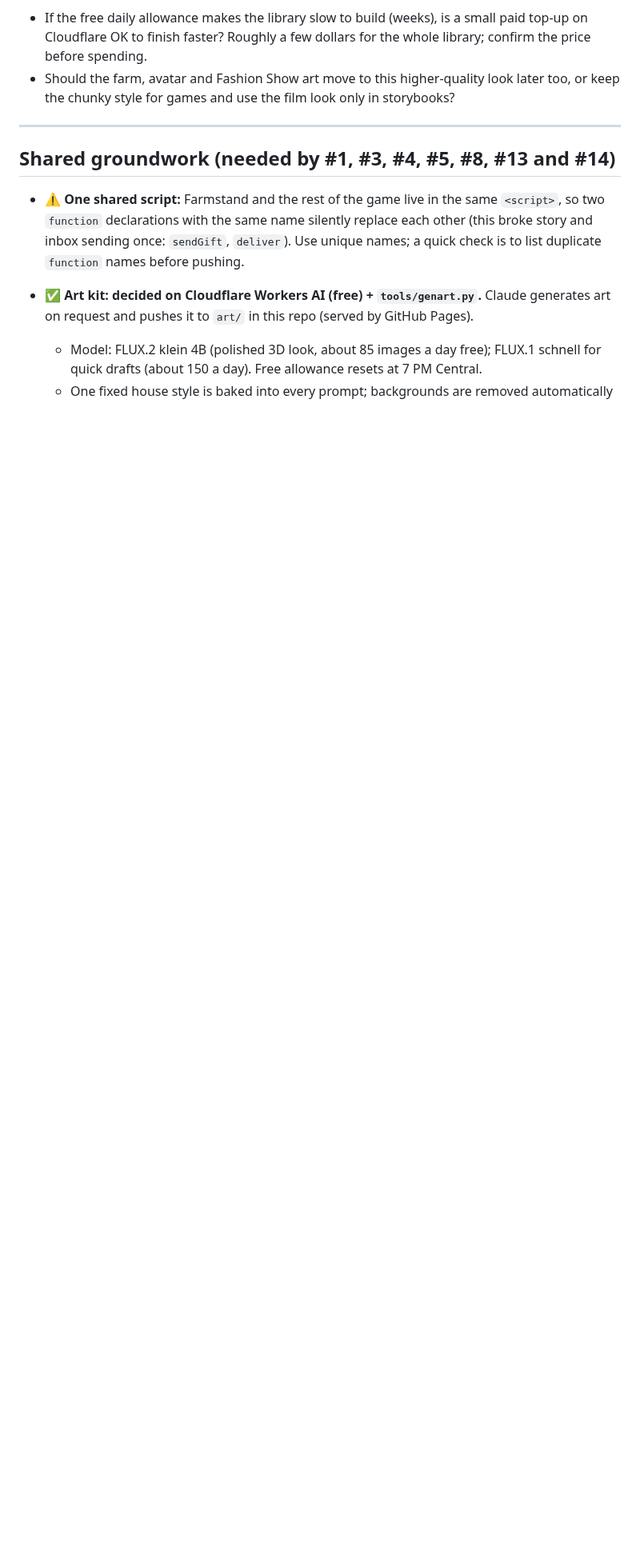
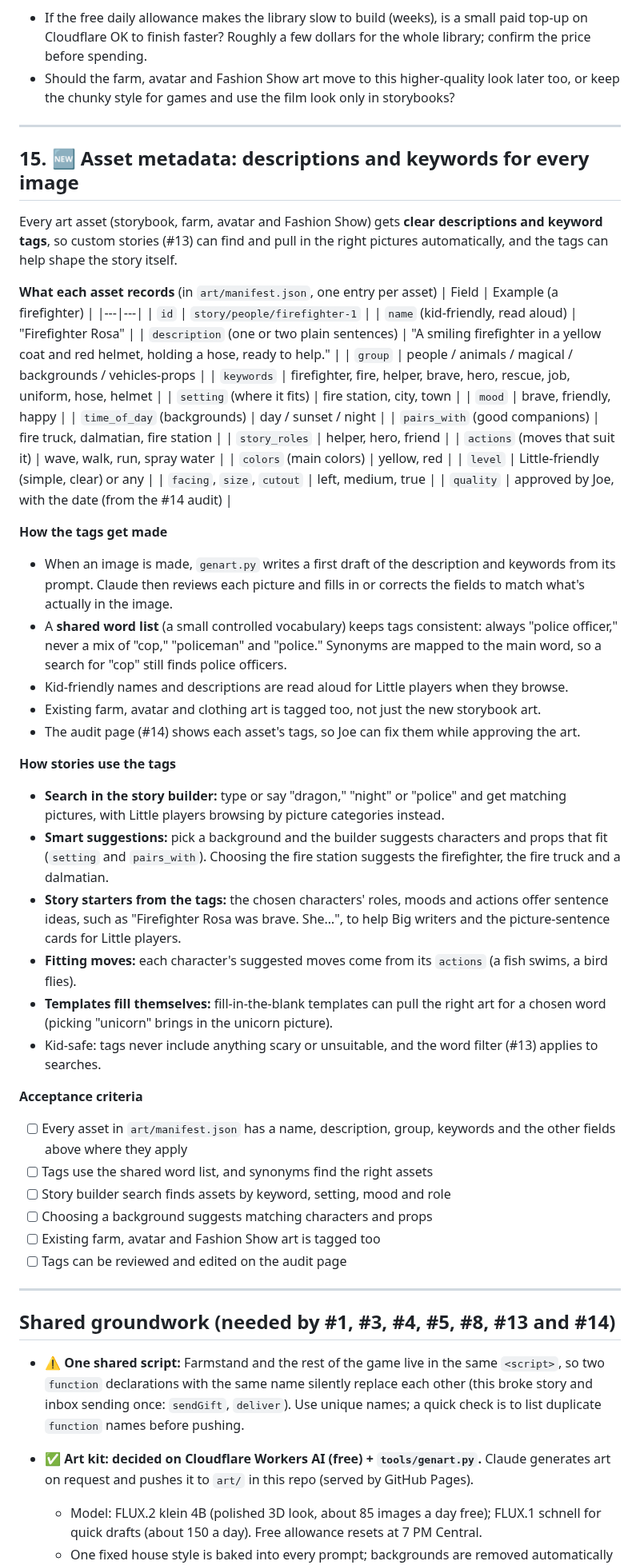
Before and after one commit to joeker630/kapanigans, a Markdown page: BACKLOG.md, the part around the change. Shown at 80% size. Rendered like a GitHub page; blank space fills up the shorter version.

Commit message:
Backlog #15: asset metadata (descriptions, keywords) for story building
Co-Authored-By: Claude Opus 5.5 <noreply@anthropic.com>
Claude-Session: https://claude.ai/code/session_015s1LPkGndZGVkF9VDge1Q9

```diff
--- a/BACKLOG.md
+++ b/BACKLOG.md
@@ -828,6 +828,54 @@ The art for the storybooks (#13) should look like a **feature-film animated movi
 
 ---
 
+## 15. 🆕 Asset metadata: descriptions and keywords for every image
+
+Every art asset (storybook, farm, avatar and Fashion Show) gets **clear descriptions and keyword tags**, so custom stories (#13) can find and pull in the right pictures automatically, and the tags can help shape the story itself.
+
+**What each asset records** (in `art/manifest.json`, one entry per asset)
+| Field | Example (a firefighter) |
+|---|---|
+| `id` | `story/people/firefighter-1` |
+| `name` (kid-friendly, read aloud) | "Firefighter Rosa" |
+| `description` (one or two plain sentences) | "A smiling firefighter in a yellow coat and red helmet, holding a hose, ready to help." |
+| `group` | people / animals / magical / backgrounds / vehicles-props |
+| `keywords` | firefighter, fire, helper, brave, hero, rescue, job, uniform, hose, helmet |
+| `setting` (where it fits) | fire station, city, town |
+| `mood` | brave, friendly, happy |
+| `time_of_day` (backgrounds) | day / sunset / night |
+| `pairs_with` (good companions) | fire truck, dalmatian, fire station |
+| `story_roles` | helper, hero, friend |
+| `actions` (moves that suit it) | wave, walk, run, spray water |
+| `colors` (main colors) | yellow, red |
+| `level` | Little-friendly (simple, clear) or any |
+| `facing`, `size`, `cutout` | left, medium, true |
+| `quality` | approved by Joe, with the date (from the #14 audit) |
+
+**How the tags get made**
+- When an image is made, `genart.py` writes a first draft of the description and keywords from its prompt. Claude then reviews each picture and fills in or corrects the fields to match what's actually in the image.
+- A **shared word list** (a small controlled vocabulary) keeps tags consistent: always "police officer," never a mix of "cop," "policeman" and "police." Synonyms are mapped to the main word, so a search for "cop" still finds police officers.
+- Kid-friendly names and descriptions are read aloud for Little players when they browse.
+- Existing farm, avatar and clothing art is tagged too, not just the new storybook art.
+- The audit page (#14) shows each asset's tags, so Joe can fix them while approving the art.
+
+**How stories use the tags**
+- **Search in the story builder:** type or say "dragon," "night" or "police" and get matching pictures, with Little players browsing by picture categories instead.
+- **Smart suggestions:** pick a background and the builder suggests characters and props that fit (`setting` and `pairs_with`). Choosing the fire station suggests the firefighter, the fire truck and a dalmatian.
+- **Story starters from the tags:** the chosen characters' roles, moods and actions offer sentence ideas, such as "Firefighter Rosa was brave. She…", to help Big writers and the picture-sentence cards for Little players.
+- **Fitting moves:** each character's suggested moves come from its `actions` (a fish swims, a bird flies).
+- **Templates fill themselves:** fill-in-the-blank templates can pull the right art for a chosen word (picking "unicorn" brings in the unicorn picture).
+- Kid-safe: tags never include anything scary or unsuitable, and the word filter (#13) applies to searches.
+
+**Acceptance criteria**
+- [ ] Every asset in `art/manifest.json` has a name, description, group, keywords and the other fields above where they apply
+- [ ] Tags use the shared word list, and synonyms find the right assets
+- [ ] Story builder search finds assets by keyword, setting, mood and role
+- [ ] Choosing a background suggests matching characters and props
+- [ ] Existing farm, avatar and Fashion Show art is tagged too
+- [ ] Tags can be reviewed and edited on the audit page
+
+---
+
 ## Shared groundwork (needed by #1, #3, #4, #5, #8, #13 and #14)
 
 - ⚠️ **One shared script:** Farmstand and the rest of the game live in the same `<script>`, so two `function` declarations with the same name silently replace each other (this broke story and inbox sending once: `sendGift`, `deliver`). Use unique names; a quick check is to list duplicate `function` names before pushing.
```
